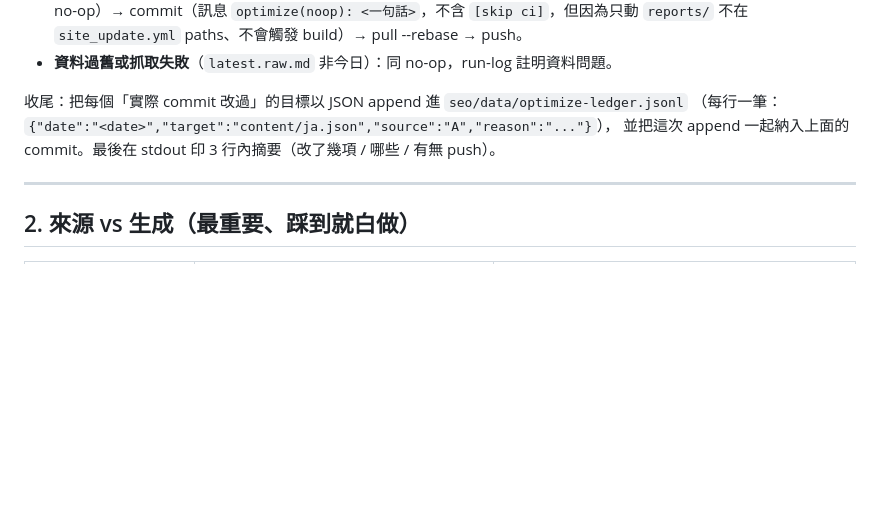
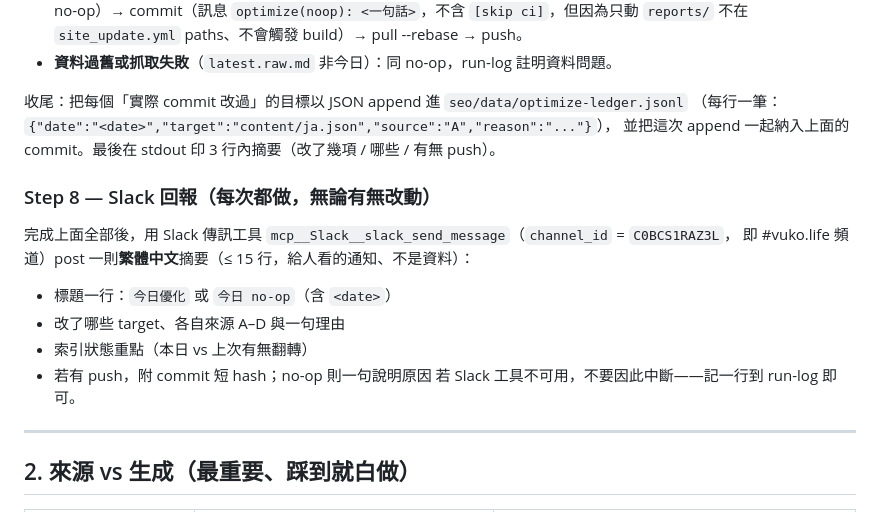
Before and after one commit to weiqi-kids/vuko.life, a Markdown page: docs/playbooks/daily-optimize.md, the part around the change. GitHub-like rendering; blank space fills up the shorter version.

Commit message:
playbook: add Step 8 — post daily summary to Slack #vuko.life [skip ci]
Co-Authored-By: Claude Opus 4.8 (1M context) <noreply@anthropic.com>
Claude-Session: https://claude.ai/code/session_01EFP2jffE7SKy6XGzfvSCbm

```diff
--- a/docs/playbooks/daily-optimize.md
+++ b/docs/playbooks/daily-optimize.md
@@ -111,6 +111,15 @@ git add/commit/push、絕不寫 ledger）：
 （每行一筆：`{"date":"<date>","target":"content/ja.json","source":"A","reason":"..."}`），
 並把這次 append 一起納入上面的 commit。最後在 stdout 印 3 行內摘要（改了幾項 / 哪些 / 有無 push）。
 
+### Step 8 — Slack 回報（每次都做，無論有無改動）
+完成上面全部後，用 Slack 傳訊工具 `mcp__Slack__slack_send_message`（`channel_id` = `C0BCS1RAZ3L`，
+即 #vuko.life 頻道）post 一則**繁體中文**摘要（≤ 15 行，給人看的通知、不是資料）：
+- 標題一行：`今日優化` 或 `今日 no-op`（含 `<date>`）
+- 改了哪些 target、各自來源 A–D 與一句理由
+- 索引狀態重點（本日 vs 上次有無翻轉）
+- 若有 push，附 commit 短 hash；no-op 則一句說明原因
+若 Slack 工具不可用，不要因此中斷——記一行到 run-log 即可。
+
 ---
 
 ## 2. 來源 vs 生成（最重要、踩到就白做）
```
